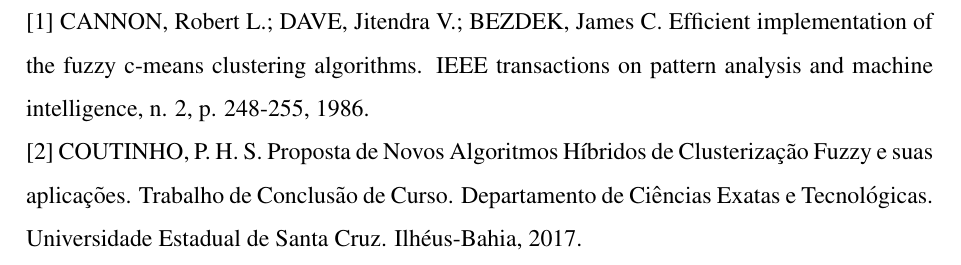
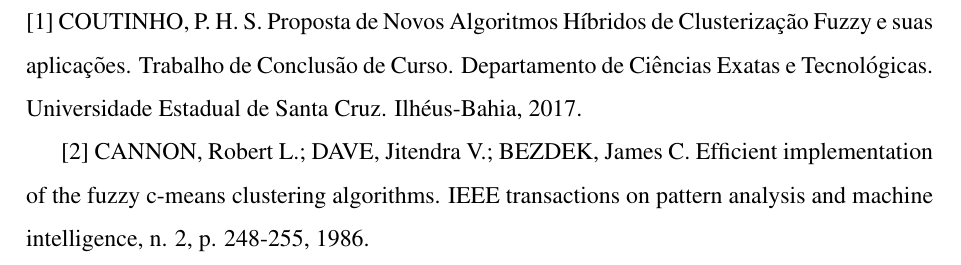
Before and after one commit to ljr05/Atividades-2017, a LaTeX document (EX3/ex_3.tex): part of page 12 of 12, cut so that both start at the same text. Compiled offline with pdfLaTeX.

Commit message:
new ones
on references

```diff
--- a/EX3/ex_3.tex
+++ b/EX3/ex_3.tex
@@ -418,10 +418,8 @@
 \section*{Referências}
 \addcontentsline{toc}{section}{\protect\numberline{}Referências}%
 
+\noindent [1] COUTINHO, P. H. S. Proposta de Novos Algoritmos Híbridos de Clusterização Fuzzy e suas aplicações. Trabalho de Conclusão de Curso. Departamento de Ciências Exatas e Tecnológicas. Universidade Estadual de Santa Cruz. Ilhéus-Bahia, 2017.
 
-[1] CANNON, Robert L.; DAVE, Jitendra V.; BEZDEK, James C. Efficient implementation of the fuzzy c-means clustering algorithms. IEEE transactions on pattern analysis and machine intelligence, n. 2, p. 248-255, 1986.
-
-
-\noindent [2] COUTINHO, P. H. S. Proposta de Novos Algoritmos Híbridos de Clusterização Fuzzy e suas aplicações. Trabalho de Conclusão de Curso. Departamento de Ciências Exatas e Tecnológicas. Universidade Estadual de Santa Cruz. Ilhéus-Bahia, 2017.
+[2] CANNON, Robert L.; DAVE, Jitendra V.; BEZDEK, James C. Efficient implementation of the fuzzy c-means clustering algorithms. IEEE transactions on pattern analysis and machine intelligence, n. 2, p. 248-255, 1986.
 
 \end{document}
```
